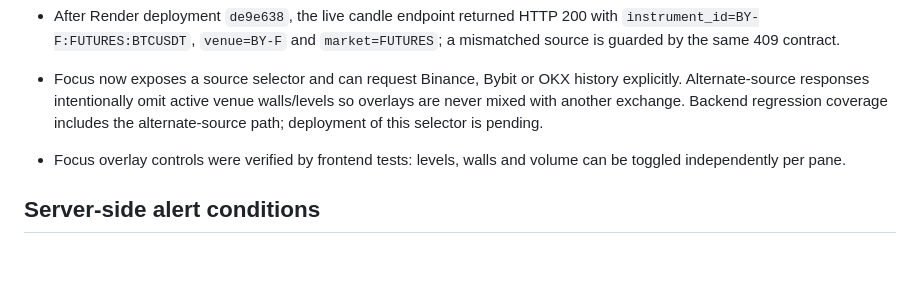
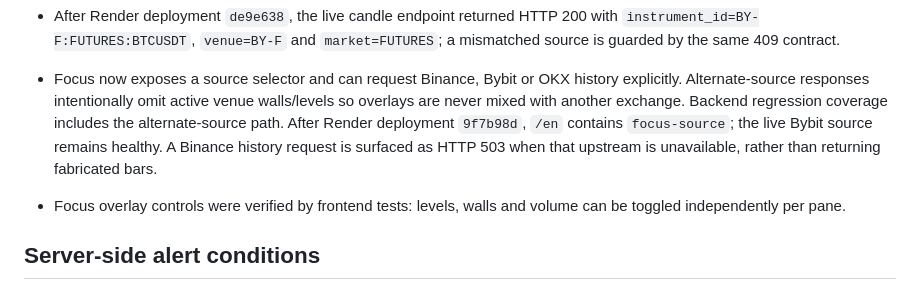
Before and after one commit to slvtveter/Scalpair, a Markdown page: VERIFICATION.md, the part around the change. Drawn GitHub-style; blank space fills up the shorter version.

Commit message:
docs: record Focus source selector deployment

```diff
--- a/VERIFICATION.md
+++ b/VERIFICATION.md
@@ -259,8 +259,10 @@ syntax/static-server checks did not establish functional or visual acceptance.
 - Focus now exposes a source selector and can request Binance, Bybit or OKX
   history explicitly. Alternate-source responses intentionally omit active
   venue walls/levels so overlays are never mixed with another exchange.
-  Backend regression coverage includes the alternate-source path; deployment
-  of this selector is pending.
+  Backend regression coverage includes the alternate-source path. After
+  Render deployment `9f7b98d`, `/en` contains `focus-source`; the live Bybit
+  source remains healthy. A Binance history request is surfaced as HTTP 503
+  when that upstream is unavailable, rather than returning fabricated bars.
 
 - Focus overlay controls were verified by frontend tests: levels, walls and volume can be toggled independently per pane.
 
```
